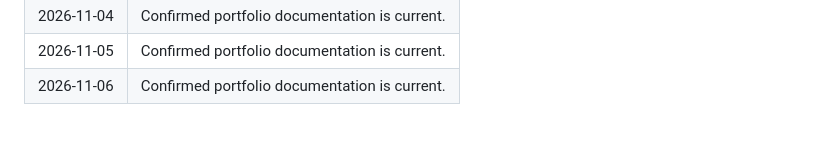
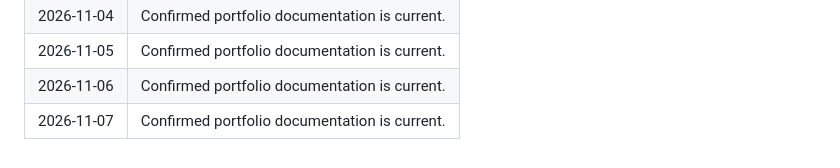
Before and after one commit to bansal-harsh/helloharsh, a Markdown page: activity/daily-checks.md, the part around the change. Rendered like a GitHub page.

Commit message:
Record daily portfolio activity for 2026-11-07

```diff
--- a/activity/daily-checks.md
+++ b/activity/daily-checks.md
@@ -82,3 +82,4 @@ This log records routine checks that the portfolio documentation remains current
 | 2026-11-04 | Confirmed portfolio documentation is current. |
 | 2026-11-05 | Confirmed portfolio documentation is current. |
 | 2026-11-06 | Confirmed portfolio documentation is current. |
+| 2026-11-07 | Confirmed portfolio documentation is current. |
```
